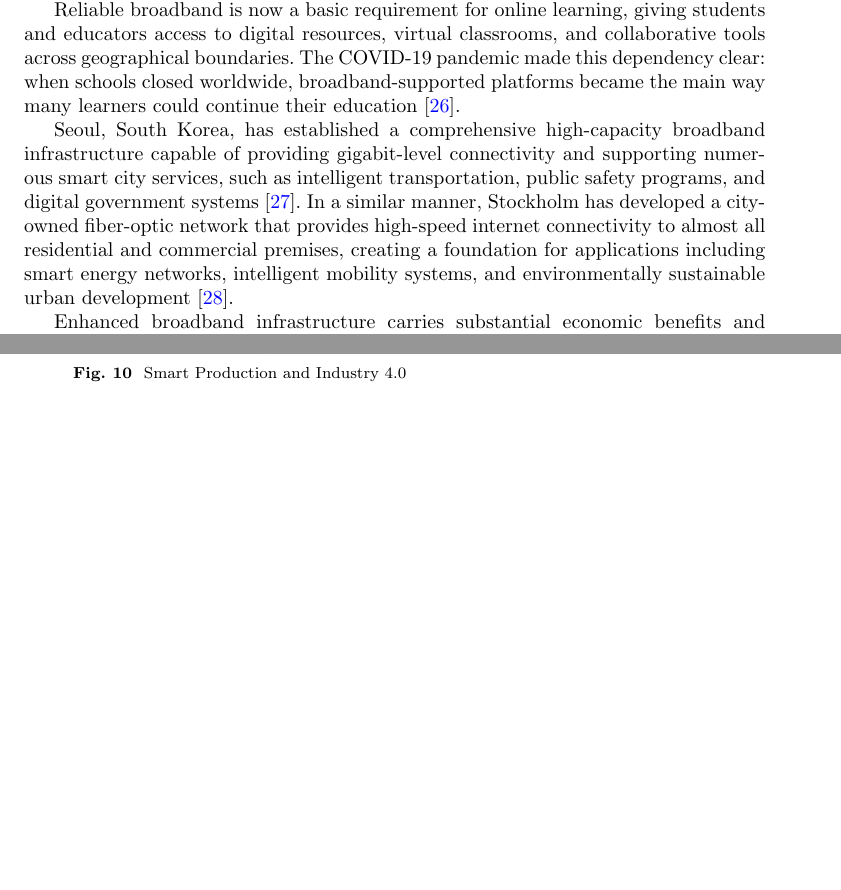
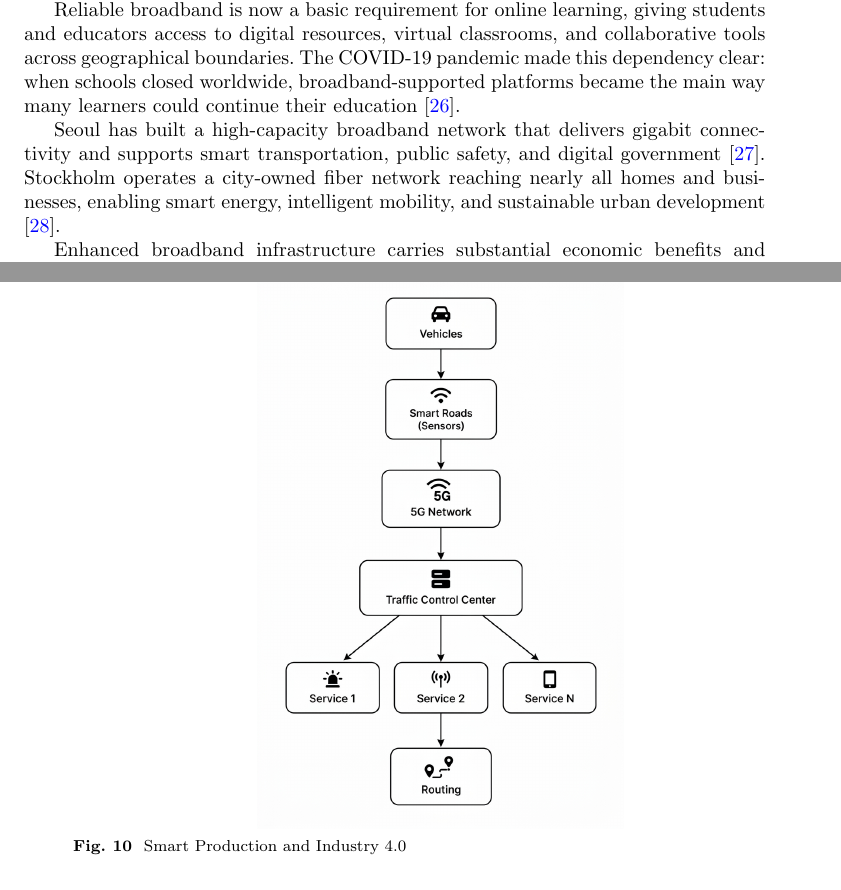
Before and after one commit to DerrickUnleashed/DesignSmartCities, a LaTeX paper (main.tex): two parts of pages 9 and 16 of 51, joined at a grey line, cut so that both start at the same text, the shorter picture padded with empty space. Compiled offline with pdfLaTeX.

Commit message:
docs: revise Seoul and Stockholm examples

```diff
--- a/main.tex
+++ b/main.tex
@@ -175,7 +175,7 @@ Fast internet also enables efficient online delivery of government services, inc
 
 Reliable broadband is now a basic requirement for online learning, giving students and educators access to digital resources, virtual classrooms, and collaborative tools across geographical boundaries. The COVID-19 pandemic made this dependency clear: when schools closed worldwide, broadband-supported platforms became the main way many learners could continue their education \cite{r26}.
 
-Seoul, South Korea, has established a comprehensive high-capacity broadband infrastructure capable of providing gigabit-level connectivity and supporting numerous smart city services, such as intelligent transportation, public safety programs, and digital government systems \cite{r27}. In a similar manner, Stockholm has developed a city-owned fiber-optic network that provides high-speed internet connectivity to almost all residential and commercial premises, creating a foundation for applications including smart energy networks, intelligent mobility systems, and environmentally sustainable urban development \cite{r28}.
+Seoul has built a high-capacity broadband network that delivers gigabit connectivity and supports smart transportation, public safety, and digital government \cite{r27}. Stockholm operates a city-owned fiber network reaching nearly all homes and businesses, enabling smart energy, intelligent mobility, and sustainable urban development \cite{r28}.
 
 Enhanced broadband infrastructure carries substantial economic benefits and raises living standards: faster internet access supports business and productivity, fuels innovation, and provides access to healthcare, public services and education. "Empirical research on OECD countries has found that a ten-percentage-point increase in broadband penetration raises annual per-capita GDP growth by roughly one percentage point" \cite{r29}.
 
```
